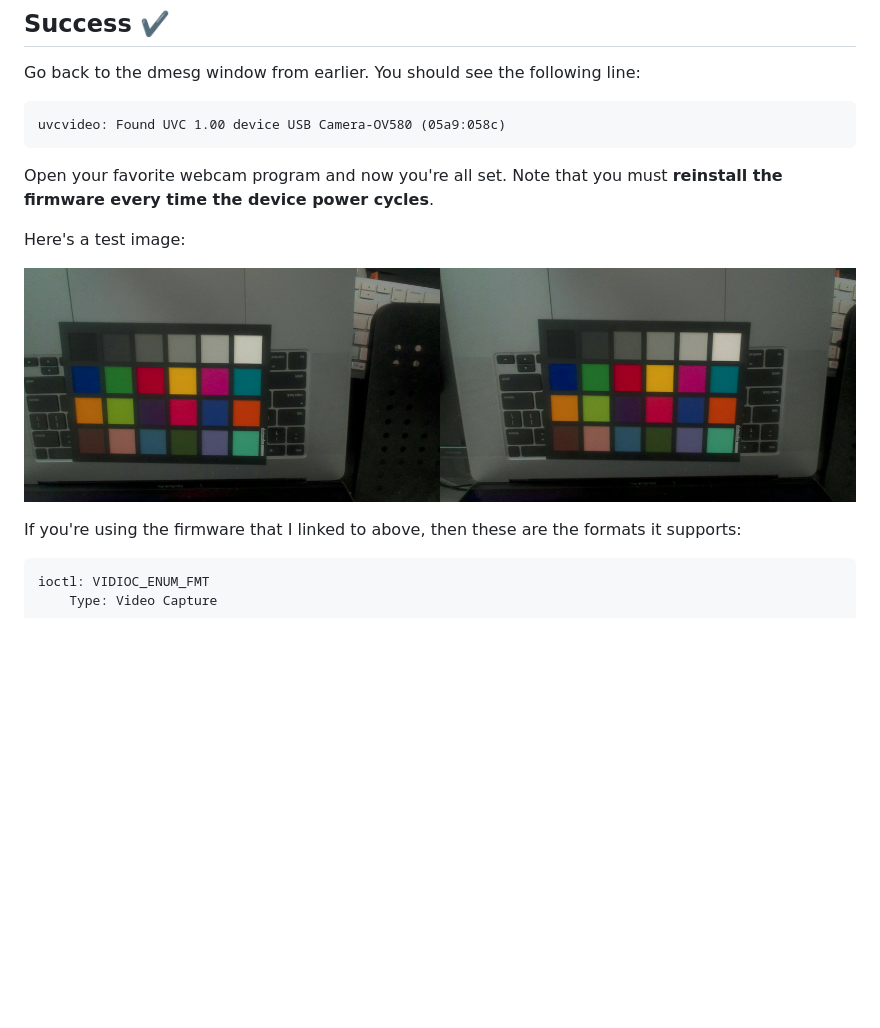
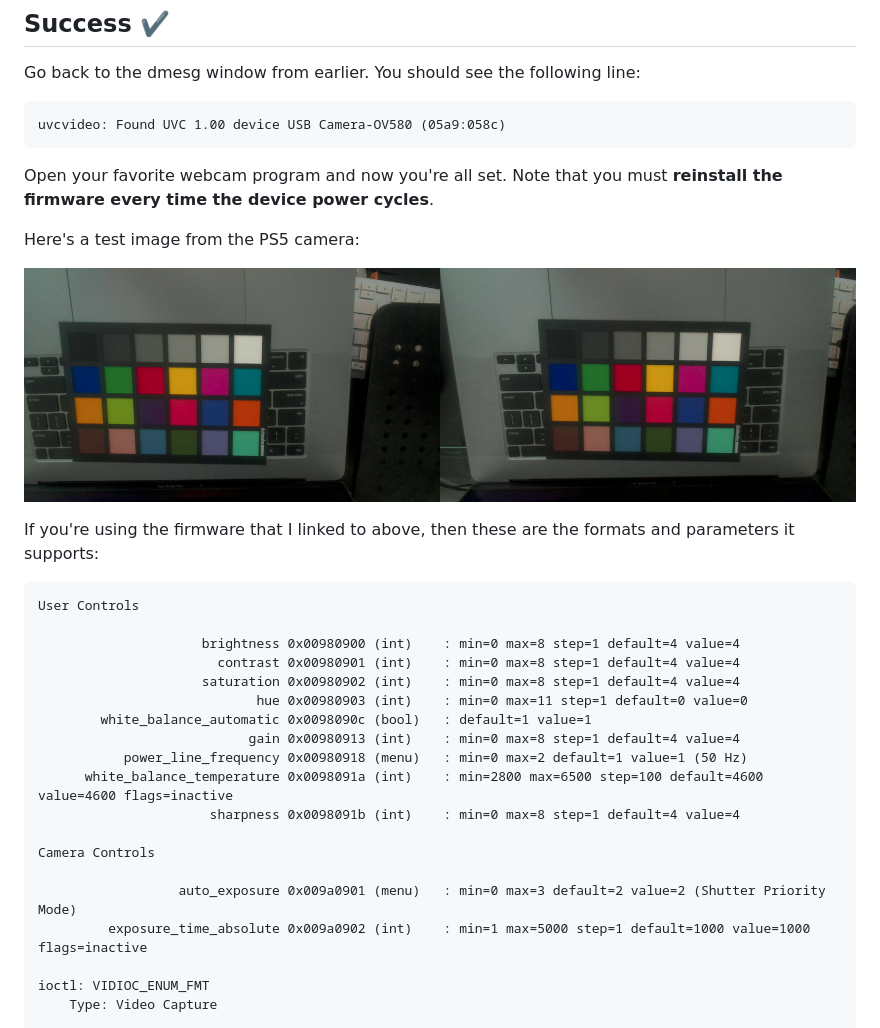
Before and after one commit to raleighlittles/PS5-Camera-Firmware-Loader, a Markdown page: README.md, the part around the change printed below. Rendered like a GitHub page; blank space fills up the shorter version.

````diff
--- a/README.md
+++ b/README.md
@@ -72,13 +82,30 @@ uvcvideo: Found UVC 1.00 device USB Camera-OV580 (05a9:058c)
 
 Open your favorite webcam program and now you're all set. Note that you must **reinstall the firmware every time the device power cycles**.
 
-Here's a test image:
+Here's a test image from the PS5 camera:
 
 ![test-image](./ps5-camera-test-image.jpg)
 
-If you're using the firmware that I linked to above, then these are the formats it supports:
+If you're using the firmware that I linked to above, then these are the formats and parameters it supports:
 
 ```
+User Controls
+
+                     brightness 0x00980900 (int)    : min=0 max=8 step=1 default=4 value=4
+                       contrast 0x00980901 (int)    : min=0 max=8 step=1 default=4 value=4
+                     saturation 0x00980902 (int)    : min=0 max=8 step=1 default=4 value=4
+                            hue 0x00980903 (int)    : min=0 max=11 step=1 default=0 value=0
+        white_balance_automatic 0x0098090c (bool)   : default=1 value=1
+                           gain 0x00980913 (int)    : min=0 max=8 step=1 default=4 value=4
+           power_line_frequency 0x00980918 (menu)   : min=0 max=2 default=1 value=1 (50 Hz)
+      white_balance_temperature 0x0098091a (int)    : min=2800 max=6500 step=100 default=4600 value=4600 flags=inactive
+                      sharpness 0x0098091b (int)    : min=0 max=8 step=1 default=4 value=4
+
+Camera Controls
+
+                  auto_exposure 0x009a0901 (menu)   : min=0 max=3 default=2 value=2 (Shutter Priority Mode)
+         exposure_time_absolute 0x009a0902 (int)    : min=1 max=5000 step=1 default=1000 value=1000 flags=inactive
+
 ioctl: VIDIOC_ENUM_FMT
 	Type: Video Capture
 
````
Also changed, not shown: other parts of README.md (+18 -8 lines), docs/ps4-camera-image.jpg (added), docs/ps5-camera-image.jpg (added).
